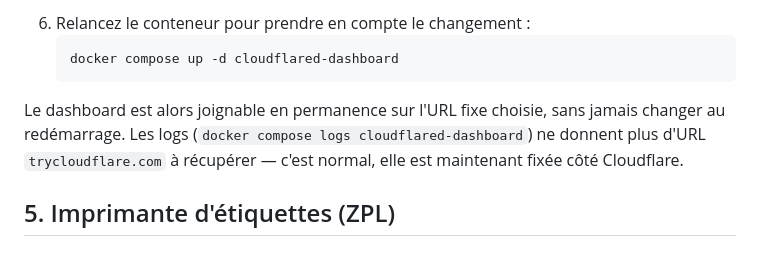
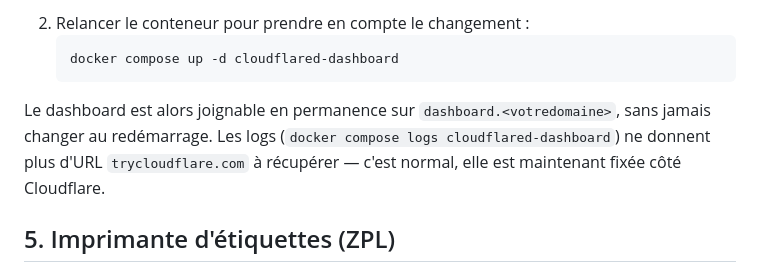
Before and after one commit to thomvdl/Mise, a Markdown page: DEPLOY.md, the part around one of its changes. Drawn GitHub-style.

````diff
--- a/DEPLOY.md
+++ b/DEPLOY.md
@@ -115,11 +163,11 @@ registrar, pas besoin de l'acheter chez Cloudflare).
    ```
-6. Relancez le conteneur pour prendre en compte le changement :
+2. Relancer le conteneur pour prendre en compte le changement :
    ```bash
    docker compose up -d cloudflared-dashboard
    ```
 
-Le dashboard est alors joignable en permanence sur l'URL fixe choisie, sans jamais changer au
-redémarrage. Les logs (`docker compose logs cloudflared-dashboard`) ne donnent plus d'URL
+Le dashboard est alors joignable en permanence sur `dashboard.<votredomaine>`, sans jamais changer
+au redémarrage. Les logs (`docker compose logs cloudflared-dashboard`) ne donnent plus d'URL
 `trycloudflare.com` à récupérer — c'est normal, elle est maintenant fixée côté Cloudflare.
 
 ## 5. Imprimante d'étiquettes (ZPL)
````
Also changed, not shown: other parts of DEPLOY.md (+64 -16 lines).
